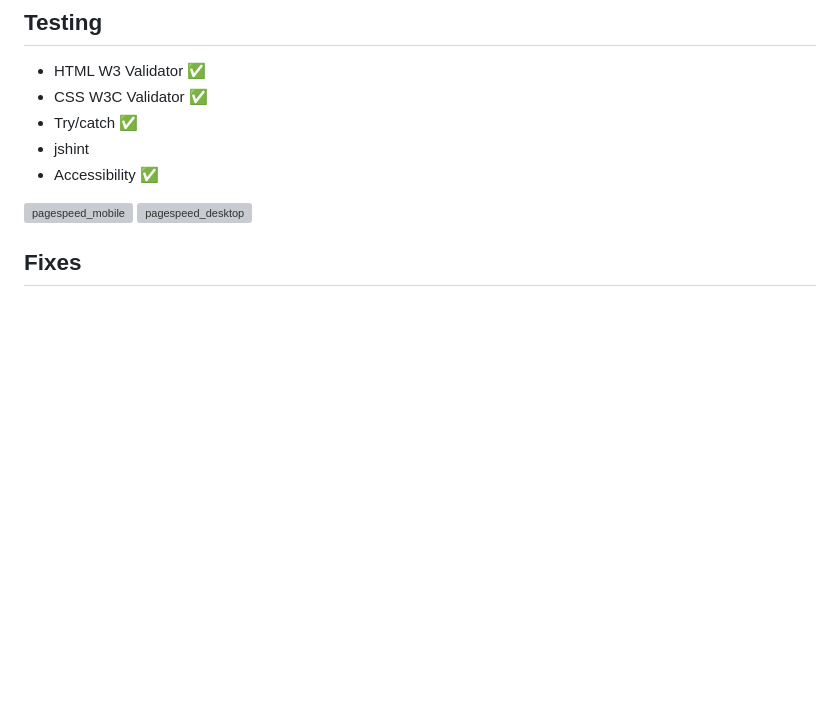
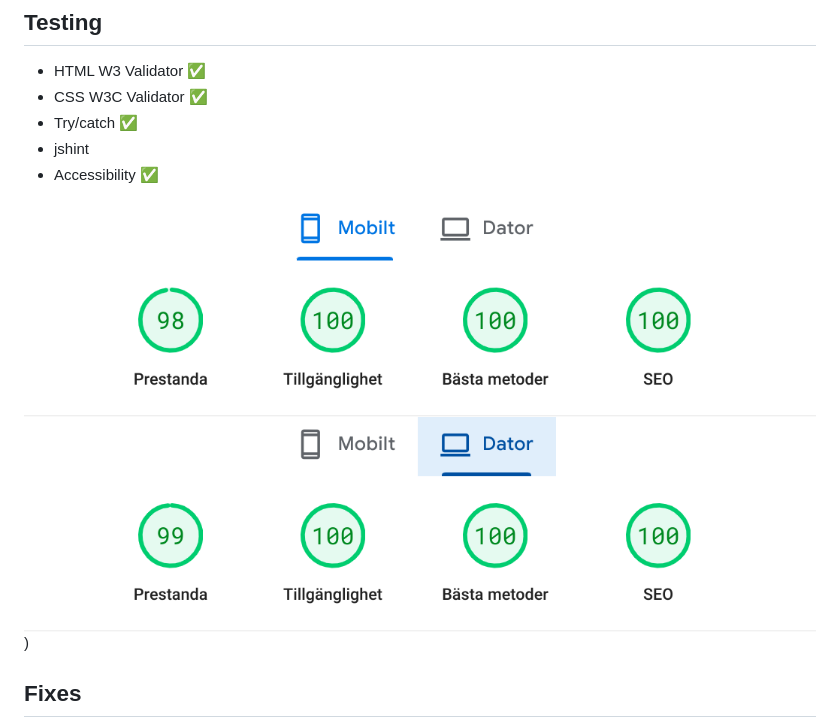
Before and after one commit to Josseyo/BarWar-game, a Markdown page: README.md, the part around the change. GitHub-like rendering; pictures changed too: assets/documentation/computer_speedtest.png (added), assets/documentation/mobile_speedtest.png (added); blank space fills up the shorter version; grey boxes are pictures that could not be loaded.

Commit message:
Readme: move pagespeed testing images to documents and update link file name in readme

```diff
--- a/README.md
+++ b/README.md
@@ -189,8 +189,8 @@ React to user click by adding event listeners for the rock, paper, and scissors
 * jshint
 * Accessibility		✅
 
-![pagespeed_mobile](image.png)
-![pagespeed_desktop](image-1.png)
+![pagespeed_mobile](assets/documentation/mobile_speedtest.png)
+![pagespeed_desktop](assets/documentation/computer_speedtest.png))
 
 
 ## Fixes
```
